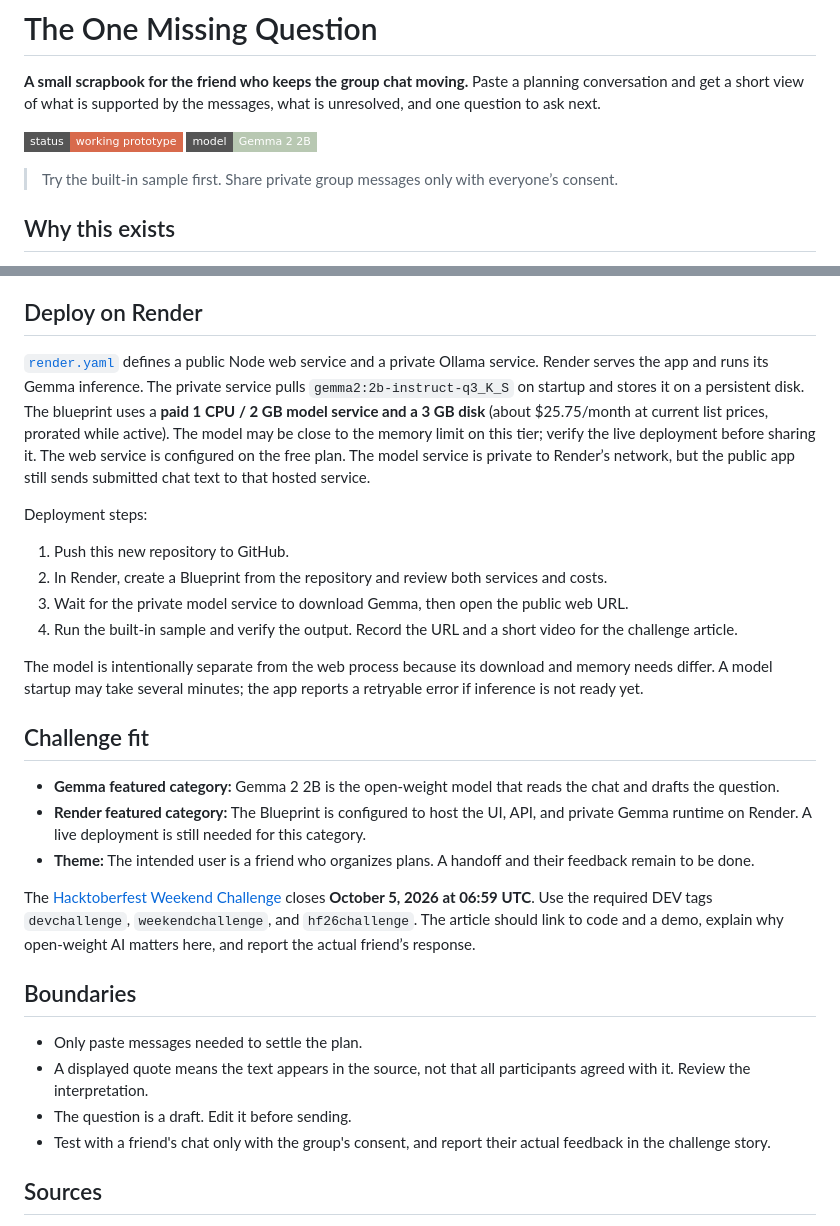
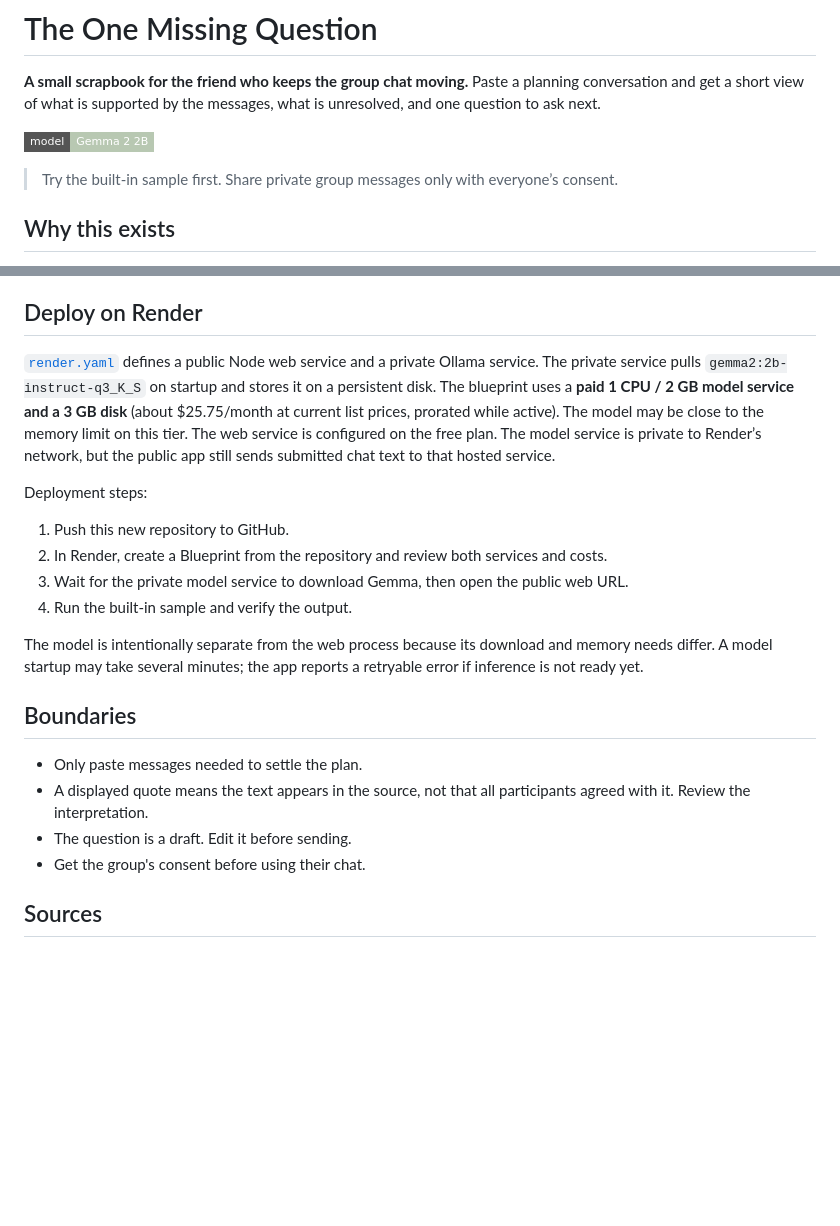
Before and after one commit to Muneer320/one-missing-question, a Markdown page: README.md, 2 parts joined by grey strips. GitHub-like rendering; badges without logos; blank space fills up the shorter version.

Commit message:
Trim submission notes

```diff
--- a/README.md
+++ b/README.md
@@ -2,7 +2,7 @@
 
 **A small scrapbook for the friend who keeps the group chat moving.** Paste a planning conversation and get a short view of what is supported by the messages, what is unresolved, and one question to ask next.
 
-![Prototype status](https://img.shields.io/badge/status-working%20prototype-D86A4C?style=flat-square) ![Gemma](https://img.shields.io/badge/model-Gemma%202%202B-B8C8B2?style=flat-square)
+![Gemma](https://img.shields.io/badge/model-Gemma%202%202B-B8C8B2?style=flat-square)
 
 > Try the built-in sample first. Share private group messages only with everyone’s consent.
 
@@ -54,31 +54,23 @@ The focused tests cover quote rejection, the Ollama request, and API input valid
 
 ## Deploy on Render
 
-[`render.yaml`](render.yaml) defines a public Node web service and a private Ollama service. Render serves the app and runs its Gemma inference. The private service pulls `gemma2:2b-instruct-q3_K_S` on startup and stores it on a persistent disk. The blueprint uses a **paid 1 CPU / 2 GB model service and a 3 GB disk** (about $25.75/month at current list prices, prorated while active). The model may be close to the memory limit on this tier; verify the live deployment before sharing it. The web service is configured on the free plan. The model service is private to Render’s network, but the public app still sends submitted chat text to that hosted service.
+[`render.yaml`](render.yaml) defines a public Node web service and a private Ollama service. The private service pulls `gemma2:2b-instruct-q3_K_S` on startup and stores it on a persistent disk. The blueprint uses a **paid 1 CPU / 2 GB model service and a 3 GB disk** (about $25.75/month at current list prices, prorated while active). The model may be close to the memory limit on this tier. The web service is configured on the free plan. The model service is private to Render’s network, but the public app still sends submitted chat text to that hosted service.
 
 Deployment steps:
 
 1. Push this new repository to GitHub.
 2. In Render, create a Blueprint from the repository and review both services and costs.
 3. Wait for the private model service to download Gemma, then open the public web URL.
-4. Run the built-in sample and verify the output. Record the URL and a short video for the challenge article.
+4. Run the built-in sample and verify the output.
 
 The model is intentionally separate from the web process because its download and memory needs differ. A model startup may take several minutes; the app reports a retryable error if inference is not ready yet.
-
-## Challenge fit
-
-- **Gemma featured category:** Gemma 2 2B is the open-weight model that reads the chat and drafts the question.
-- **Render featured category:** The Blueprint is configured to host the UI, API, and private Gemma runtime on Render. A live deployment is still needed for this category.
-- **Theme:** The intended user is a friend who organizes plans. A handoff and their feedback remain to be done.
-
-The [Hacktoberfest Weekend Challenge](https://dev.to/challenges/hacktoberfest-weekend-2026-10-01) closes **October 5, 2026 at 06:59 UTC**. Use the required DEV tags `devchallenge`, `weekendchallenge`, and `hf26challenge`. The article should link to code and a demo, explain why open-weight AI matters here, and report the actual friend’s response.
 
 ## Boundaries
 
 - Only paste messages needed to settle the plan.
 - A displayed quote means the text appears in the source, not that all participants agreed with it. Review the interpretation.
 - The question is a draft. Edit it before sending.
-- Test with a friend's chat only with the group's consent, and report their actual feedback in the challenge story.
+- Get the group's consent before using their chat.
 
 ## Sources
 
```
Also changed, not shown: other parts of README.md (+0 -1 lines).
